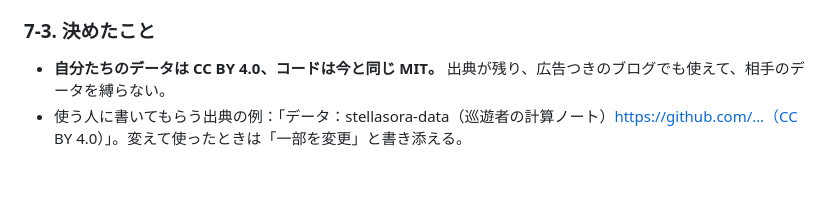
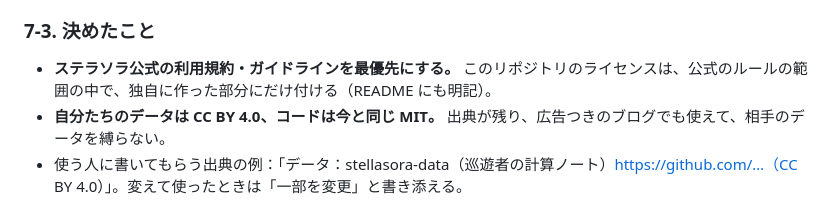
Before and after one commit to freiheit-freisein/stellasora-damage-notes, a Markdown page: docs/data-design.md, the part around the change. Rendered like a GitHub page; blank space fills up the shorter version.

Commit message:
共有データの設計の下書き: 公式のルールを最優先にすることを追記
Co-Authored-By: Claude Opus 5.5 <noreply@anthropic.com>

```diff
--- a/docs/data-design.md
+++ b/docs/data-design.md
@@ -182,6 +182,7 @@ stellasora-data/
 
 ### 7-3. 決めたこと
 
+- **ステラソラ公式の利用規約・ガイドラインを最優先にする。** このリポジトリのライセンスは、公式のルールの範囲の中で、独自に作った部分にだけ付ける（README にも明記）。
 - **自分たちのデータは CC BY 4.0、コードは今と同じ MIT。** 出典が残り、広告つきのブログでも使えて、相手のデータを縛らない。
 - 使う人に書いてもらう出典の例：「データ：stellasora-data（巡遊者の計算ノート）https://github.com/…（CC BY 4.0）」。変えて使ったときは「一部を変更」と書き添える。
 - ゲームの文章は「配るデータ」に入れない。入れるなら、自分たちの言葉で書いた短い説明（例：「主力スキルのダメージ +60%（Lv6）」）にする。これは `effects` から自動で作れる。
```
